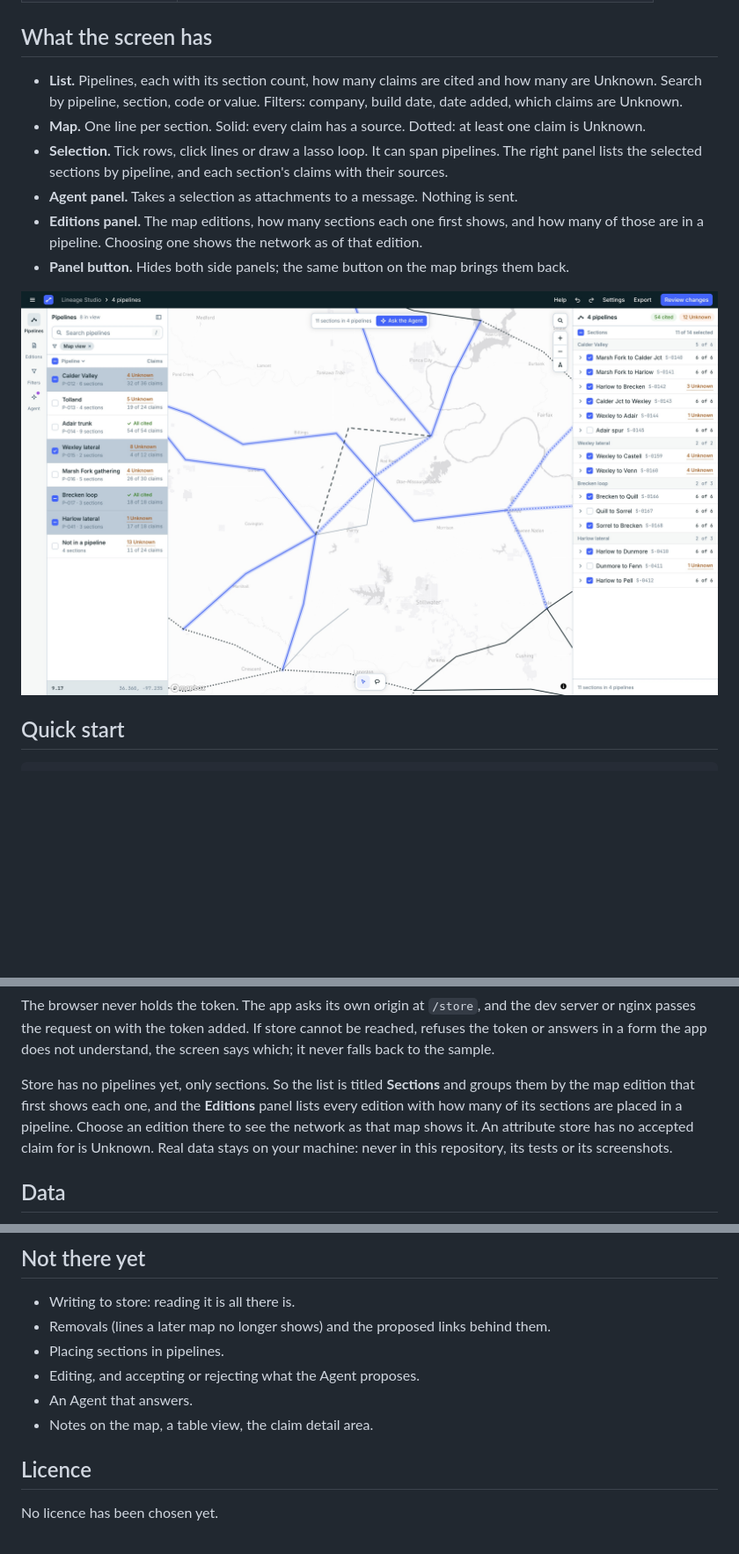
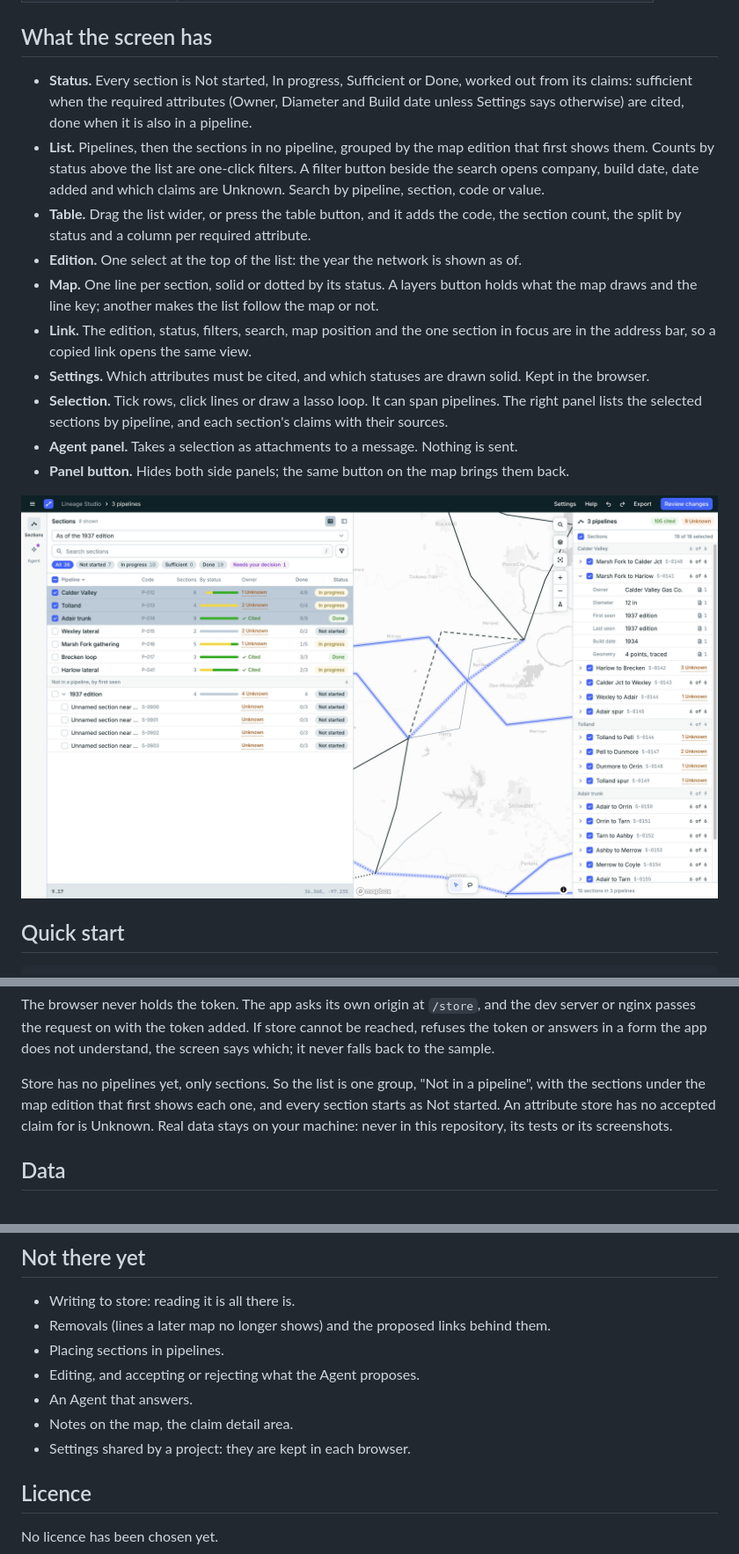
Before and after one commit to line-age/studio, a Markdown page: README.md, 3 parts joined by grey strips. Shown at 88% size. Rendered like a GitHub page; pictures changed too: docs/screenshots/multi-select.jpg (deleted), docs/screenshots/table.jpg (added); blank space fills up the shorter version.

Commit message:
docs: status, one list, filters in place, the table and Settings
README and screenshots retaken on the sample; AGENTS.md, the fixture
format and the Figma notes follow the screen.

```diff
--- a/README.md
+++ b/README.md
@@ -34,20 +34,29 @@ Traced pipeline sections on a map, with the claims recorded about each one and t
 
 ## What the screen has
 
-- **List.** Pipelines, each with its section count, how many claims are cited and how many are
-  Unknown. Search by pipeline, section, code or value. Filters: company, build date, date
-  added, which claims are Unknown.
-- **Map.** One line per section. Solid: every claim has a source. Dotted: at least one
-  claim is Unknown.
+- **Status.** Every section is Not started, In progress, Sufficient or Done, worked out
+  from its claims: sufficient when the required attributes (Owner, Diameter and Build
+  date unless Settings says otherwise) are cited, done when it is also in a pipeline.
+- **List.** Pipelines, then the sections in no pipeline, grouped by the map edition that
+  first shows them. Counts by status above the list are one-click filters. A filter
+  button beside the search opens company, build date, date added and which claims are
+  Unknown. Search by pipeline, section, code or value.
+- **Table.** Drag the list wider, or press the table button, and it adds the code, the
+  section count, the split by status and a column per required attribute.
+- **Edition.** One select at the top of the list: the year the network is shown as of.
+- **Map.** One line per section, solid or dotted by its status. A layers button holds
+  what the map draws and the line key; another makes the list follow the map or not.
+- **Link.** The edition, status, filters, search, map position and the one section in
+  focus are in the address bar, so a copied link opens the same view.
+- **Settings.** Which attributes must be cited, and which statuses are drawn solid. Kept
+  in the browser.
 - **Selection.** Tick rows, click lines or draw a lasso loop. It can span pipelines. The
   right panel lists the selected sections by pipeline, and each section's claims with
   their sources.
 - **Agent panel.** Takes a selection as attachments to a message. Nothing is sent.
-- **Editions panel.** The map editions, how many sections each one first shows, and how
-  many of those are in a pipeline. Choosing one shows the network as of that edition.
 - **Panel button.** Hides both side panels; the same button on the map brings them back.
 
-<img src="docs/screenshots/multi-select.jpg" alt="Eleven sections in four pipelines selected with the lasso, listed by pipeline on the right" width="100%">
+<img src="docs/screenshots/table.jpg" alt="The list widened into a table, three pipelines ticked, their sections listed by pipeline on the right" width="100%">
 
 ## Quick start
 
@@ -103,11 +112,9 @@ server or nginx passes the request on with the token added. If store cannot be r
 refuses the token or answers in a form the app does not understand, the screen says
 which; it never falls back to the sample.
 
-Store has no pipelines yet, only sections. So the list is titled **Sections** and groups
-them by the map edition that first shows each one, and the **Editions** panel lists every
-edition with how many of its sections are placed in a pipeline. Choose an edition there
-to see the network as that map shows it. An attribute store has no accepted claim for is
-Unknown. Real data stays on your machine: never in this repository, its tests or its
+Store has no pipelines yet, only sections. So the list is one group, "Not in a pipeline",
+with the sections under the map edition that first shows each one, and every section
+starts as Not started. An attribute store has no accepted claim for is Unknown. Real data stays on your machine: never in this repository, its tests or its
 screenshots.
 
 ## Data
@@ -154,7 +161,8 @@ more detail on running and tokens is in [`frontend/README.md`](frontend/README.m
 - Placing sections in pipelines.
 - Editing, and accepting or rejecting what the Agent proposes.
 - An Agent that answers.
-- Notes on the map, a table view, the claim detail area.
+- Notes on the map, the claim detail area.
+- Settings shared by a project: they are kept in each browser.
 
 ## Licence
 
```
Also changed, not shown: other parts of README.md (+1 -1 lines), frontend/AGENTS.md (+28 -14 lines), frontend/docs/fixtures.md (+6 -8 lines), docs/screenshots/studio.jpg, 1 other file.
